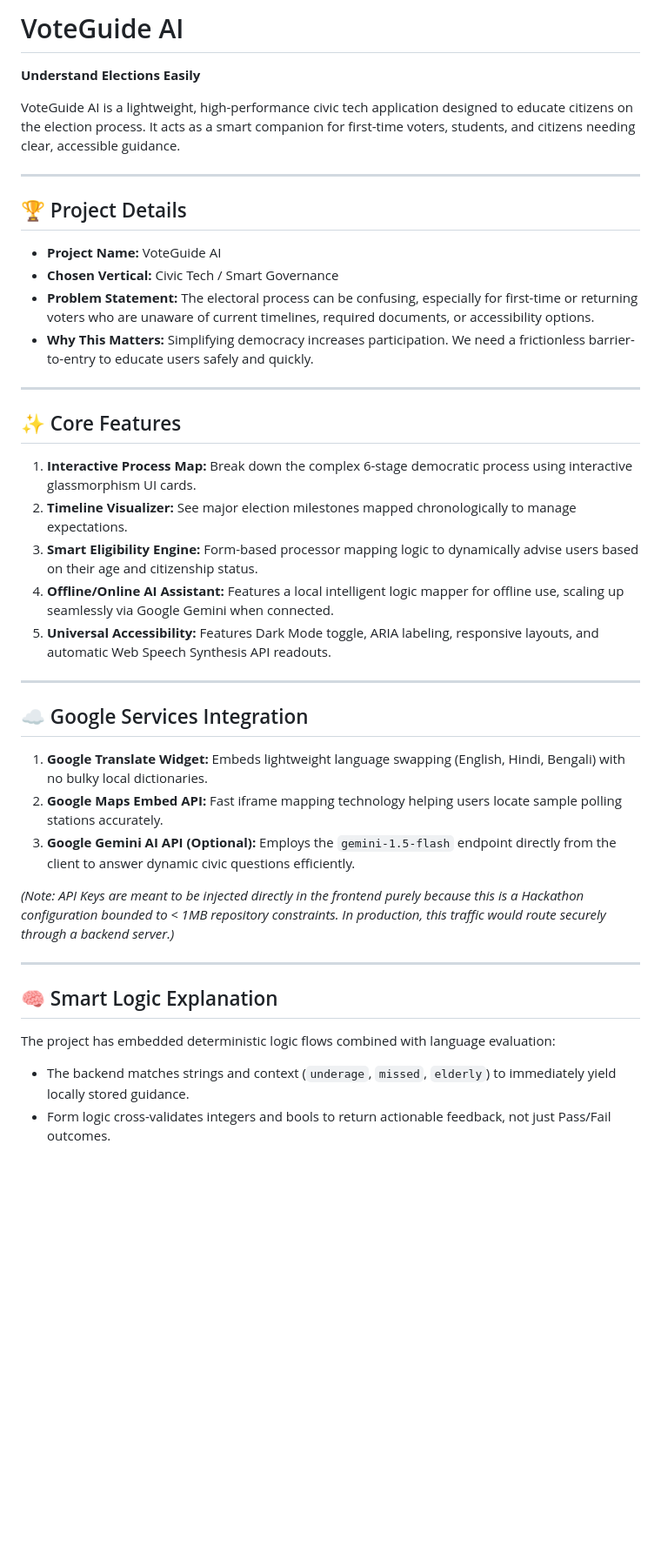
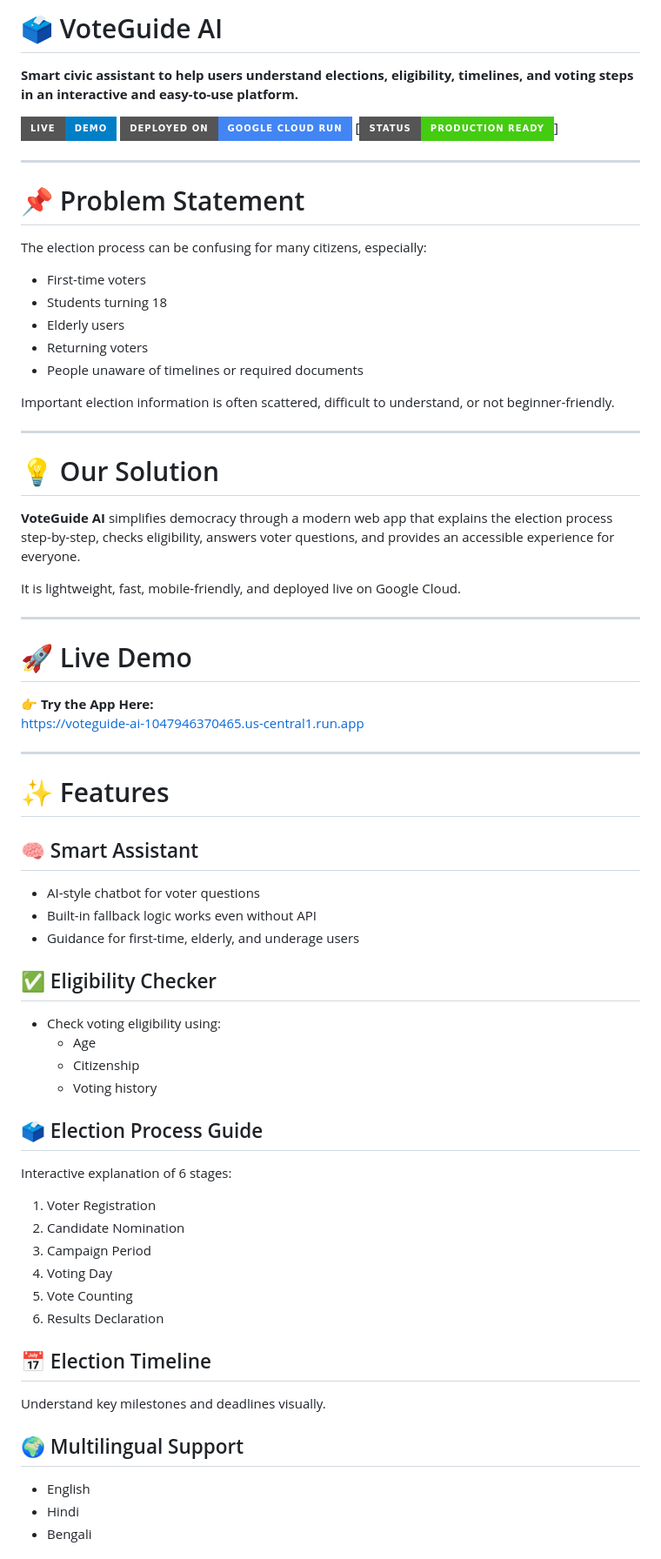
Before and after one commit to Subho483/VoteGuide-AI, a Markdown page: README.md, the part around one of its changes. Shown at 87% size. Drawn GitHub-style; badges without logos; blank space fills up the shorter version.

```diff
--- a/README.md
+++ b/README.md
@@ -1,42 +1,70 @@
-# VoteGuide AI
+# 🗳️ VoteGuide AI
 
-**Understand Elections Easily**
+**Smart civic assistant to help users understand elections, eligibility, timelines, and voting steps in an interactive and easy-to-use platform.**
 
-VoteGuide AI is a lightweight, high-performance civic tech application designed to educate citizens on the election process. It acts as a smart companion for first-time voters, students, and citizens needing clear, accessible guidance.
+[![Live Demo](https://img.shields.io/badge/Live-Demo-blue?style=for-the-badge)](https://voteguide-ai-1047946370465.us-central1.run.app)
+[![Cloud Run](https://img.shields.io/badge/Deployed%20on-Google%20Cloud%20Run-4285F4?style=for-the-badge&logo=googlecloud)](https://voteguide-ai-1047946370465.us-central1.run.app)
+[![Status](https://img.shields.io/badge/Status-Production%20Ready-success?style=for-the-badge)]
 
 ---
 
-## 🏆 Project Details
+# 📌 Problem Statement
 
-- **Project Name:** VoteGuide AI
-- **Chosen Vertical:** Civic Tech / Smart Governance
-- **Problem Statement:** The electoral process can be confusing, especially for first-time or returning voters who are unaware of current timelines, required documents, or accessibility options.
-- **Why This Matters:** Simplifying democracy increases participation. We need a frictionless barrier-to-entry to educate users safely and quickly.
+The election process can be confusing for many citizens, especially:
+
+- First-time voters
+- Students turning 18
+- Elderly users
+- Returning voters
+- People unaware of timelines or required documents
+
+Important election information is often scattered, difficult to understand, or not beginner-friendly.
 
 ---
 
-## ✨ Core Features
+# 💡 Our Solution
 
-1. **Interactive Process Map:** Break down the complex 6-stage democratic process using interactive glassmorphism UI cards.
-2. **Timeline Visualizer:** See major election milestones mapped chronologically to manage expectations.
-3. **Smart Eligibility Engine:** Form-based processor mapping logic to dynamically advise users based on their age and citizenship status.
-4. **Offline/Online AI Assistant:** Features a local intelligent logic mapper for offline use, scaling up seamlessly via Google Gemini when connected.
-5. **Universal Accessibility:** Features Dark Mode toggle, ARIA labeling, responsive layouts, and automatic Web Speech Synthesis API readouts.
+**VoteGuide AI** simplifies democracy through a modern web app that explains the election process step-by-step, checks eligibility, answers voter questions, and provides an accessible experience for everyone.
+
+It is lightweight, fast, mobile-friendly, and deployed live on Google Cloud.
 
 ---
 
-## ☁️ Google Services Integration
+# 🚀 Live Demo
 
-1. **Google Translate Widget:** Embeds lightweight language swapping (English, Hindi, Bengali) with no bulky local dictionaries.
-2. **Google Maps Embed API:** Fast iframe mapping technology helping users locate sample polling stations accurately.
-3. **Google Gemini AI API (Optional):** Employs the `gemini-1.5-flash` endpoint directly from the client to answer dynamic civic questions efficiently.
-
-*(Note: API Keys are meant to be injected directly in the frontend purely because this is a Hackathon configuration bounded to < 1MB repository constraints. In production, this traffic would route securely through a backend server.)*
+👉 **Try the App Here:**
+https://voteguide-ai-1047946370465.us-central1.run.app
 
 ---
 
-## 🧠 Smart Logic Explanation
+# ✨ Features
 
-The project has embedded deterministic logic flows combined with language evaluation:
-- The backend matches strings and context (`underage`, `missed`, `elderly`) to immediately yield locally stored guidance.
-- Form logic cross-validates integers and bools to return actionable feedback, not just Pass/Fail outcomes.
+## 🧠 Smart Assistant
+- AI-style chatbot for voter questions
+- Built-in fallback logic works even without API
+- Guidance for first-time, elderly, and underage users
+
+## ✅ Eligibility Checker
+- Check voting eligibility using:
+  - Age
+  - Citizenship
+  - Voting history
+
+## 🗳️ Election Process Guide
+Interactive explanation of 6 stages:
+
+1. Voter Registration
+2. Candidate Nomination
+3. Campaign Period
+4. Voting Day
+5. Vote Counting
+6. Results Declaration
+
+## 📅 Election Timeline
+Understand key milestones and deadlines visually.
+
+## 🌍 Multilingual Support
+- English
+- Hindi
+- Bengali
+
```
Also changed, not shown: other parts of README.md (+135 -22 lines).
